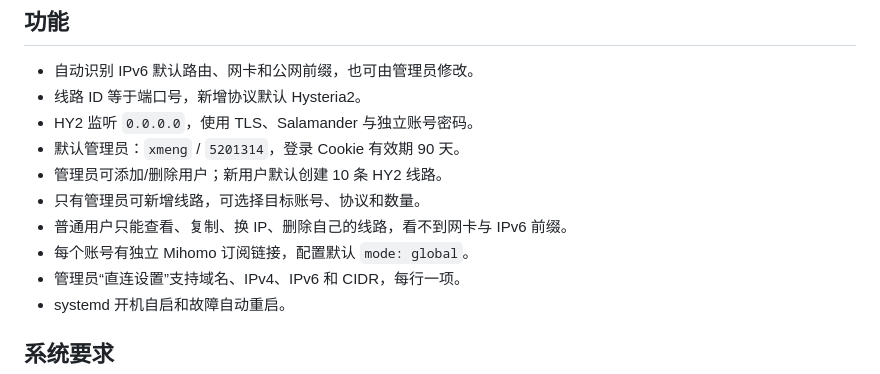
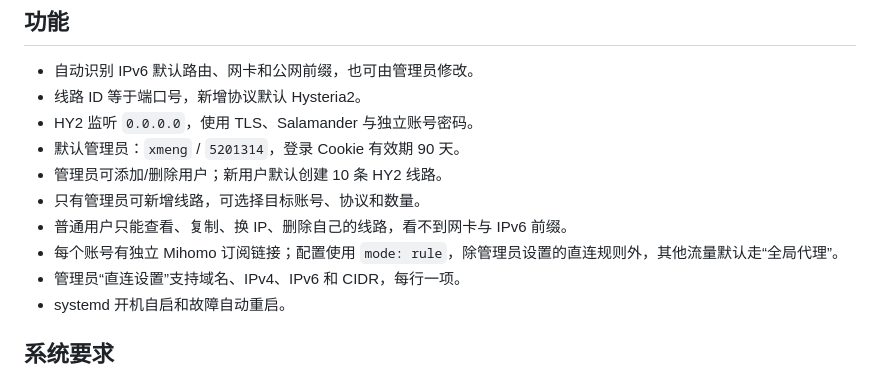
Before and after one commit to xmeng-cx/ipv6-socks-panelv3, a Markdown page: README.md, the part around the change. GitHub-like rendering.

Commit message:
Document rule-mode global proxy behavior

```diff
--- a/README.md
+++ b/README.md
@@ -11,7 +11,7 @@
 - 管理员可添加/删除用户；新用户默认创建 10 条 HY2 线路。
 - 只有管理员可新增线路，可选择目标账号、协议和数量。
 - 普通用户只能查看、复制、换 IP、删除自己的线路，看不到网卡与 IPv6 前缀。
-- 每个账号有独立 Mihomo 订阅链接，配置默认 `mode: global`。
+- 每个账号有独立 Mihomo 订阅链接；配置使用 `mode: rule`，除管理员设置的直连规则外，其他流量默认走“全局代理”。
 - 管理员“直连设置”支持域名、IPv4、IPv6 和 CIDR，每行一项。
 - systemd 开机自启和故障自动重启。
 
```
